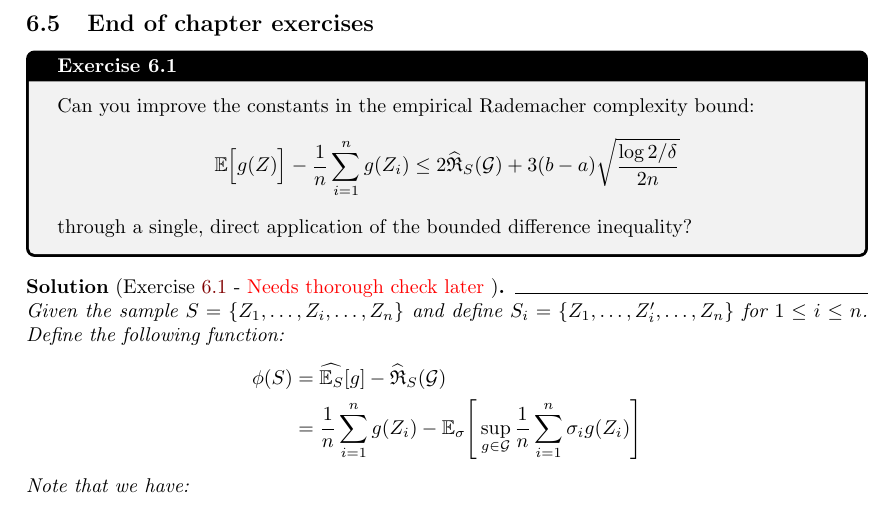
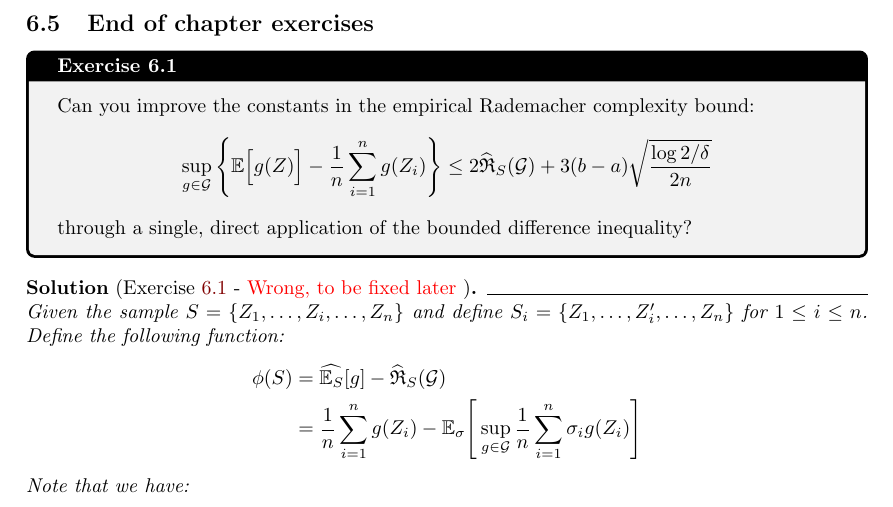
Before and after one commit to hieubkvn123/-NOTES-Statistical-Learning-Theory, a LaTeX paper (main.tex, which reads sections/main/exercises/chap6_exercises.tex): part of page 58 of 78, cut so that both start at the same text. Compiled offline with pdfLaTeX.

Commit message:
Checkpoint

```diff
--- a/sections/main/exercises/chap6_exercises.tex
+++ b/sections/main/exercises/chap6_exercises.tex
@@ -1,14 +1,14 @@
 \begin{exercise}{}{exercise_6.1}
     Can you improve the constants in the empirical Rademacher complexity bound:
     \begin{align*}
-        \E\bigSquare{g(Z)} - \frac{1}{n}\sum_{i=1}^n g(Z_i) \le 2\ERC_S(\G) + 3(b-a)\sqrt{
+        \sup_{g\in\G}\biggCurl{\E\bigSquare{g(Z)} - \frac{1}{n}\sum_{i=1}^n g(Z_i)} \le 2\ERC_S(\G) + 3(b-a)\sqrt{
             \frac{\log 2/\delta}{2n}
         }
     \end{align*}
     \noindent through a single, direct application of the bounded diﬀerence inequality?
 \end{exercise}
 
-\begin{solution*}[Exercise \ref{ex:exercise_6.1} - \color{red}{Needs thorough check later} \color{black}]
+\begin{solution*}[Exercise \ref{ex:exercise_6.1} - \color{red}{Wrong, to be fixed later} \color{black}]
     Given the sample $S=\{Z_1, \dots, Z_i, \dots, Z_n \}$ and define $S_i = \{Z_1, \dots, Z_i', \dots, Z_n \}$ for $1\le i \le n$. Define the following function:
     \begin{align*}
         \phi(S) &= \widehat{\E_S}[g] - \ERC_S(\G) \\
```
Also changed, not shown: output/main.pdf, 1 other file.
